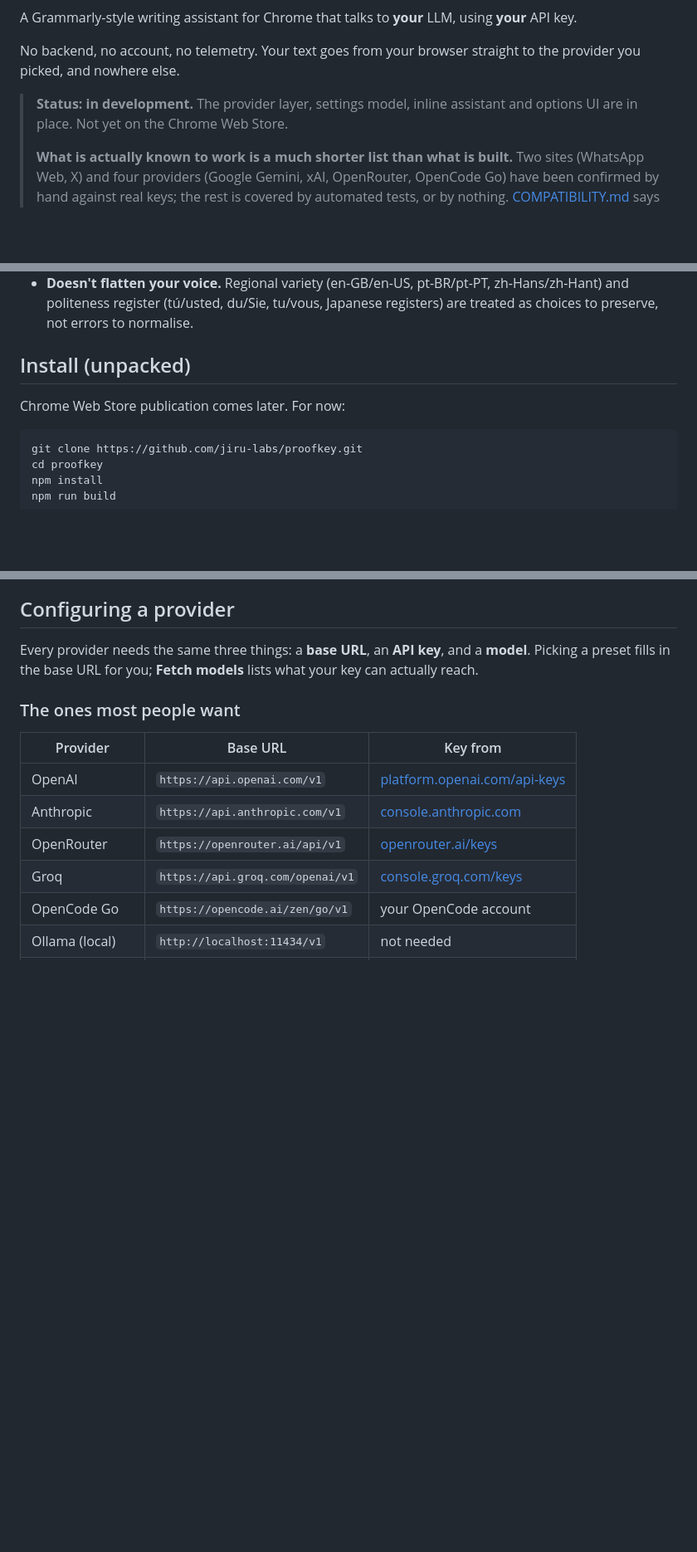
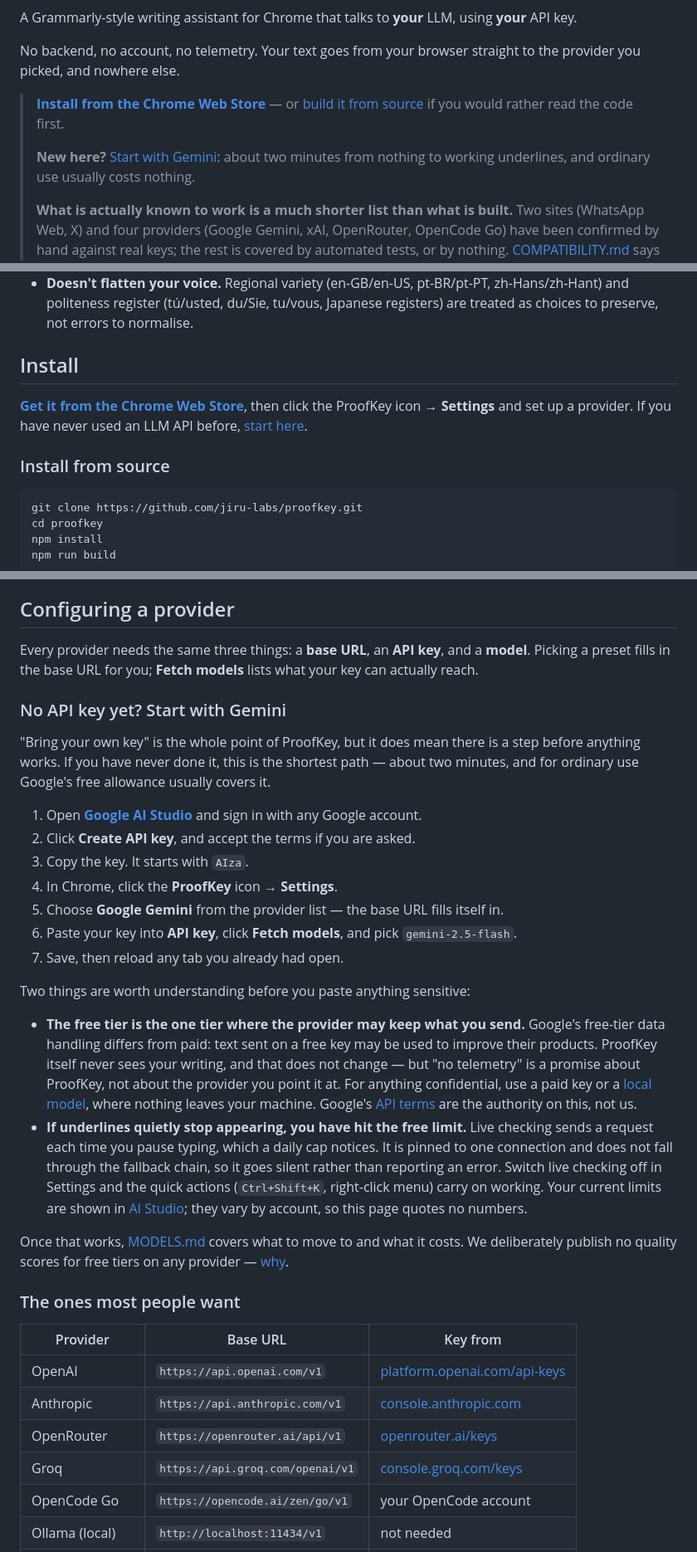
Before and after one commit to jiru-labs/proofkey, a Markdown page: README.md, 3 parts joined by grey strips. Shown at 83% size. Rendered like a GitHub page; blank space fills up the shorter version.

Commit message:
Point the README at the published listing
The status line still read "in development ... Not yet on the Chrome Web Store",
which stopped being true when v0.1.0 was approved. It now leads with the install
link and a badge row: store, version and licence. The users and rating shields
are deliberately absent — both render "not found" until a listing has counts,
which reads worse than no badge at all. Google's own hosted store badge returns
403 now, so the store button is a shields badge carrying the Chrome mark rather
than a hotlink to an asset that has gone.

Adds a Gemini quickstart, because bring-your-own-key means there is a step before
anything works, and that step is where someone who has never held an API key
gives up. Seven numbered steps from nothing to working underlines.

It carries two warnings rather than selling the free tier. Free-tier text may be
used by the provider to improve their products, which is worth stating plainly to
the readers least equipped to go looking for it: "no telemetry" is a promise
about ProofKey, not about the endpoint it is pointed at. And live checking does
not fall through the fallback chain, so hitting the cap stops the underlines
silently rather than reporting anything — which reads as a broken extension
unless the page says otherwise.

No quality claim is made about the free tier. MODELS.md still records it as
Not tested, on every provider, and that stays a rule about what a number would
mean rather than a result.

````diff
--- a/README.md
+++ b/README.md
@@ -4,7 +8,9 @@ A Grammarly-style writing assistant for Chrome that talks to **your** LLM, using
 
 No backend, no account, no telemetry. Your text goes from your browser straight to the provider you picked, and nowhere else.
 
-> **Status: in development.** The provider layer, settings model, inline assistant and options UI are in place. Not yet on the Chrome Web Store.
+> **[Install from the Chrome Web Store](https://chromewebstore.google.com/detail/loibjoemoahkajjnfioajcibcamhdafc)** — or [build it from source](#install-from-source) if you would rather read the code first.
+>
+> **New here?** [Start with Gemini](#no-api-key-yet-start-with-gemini): about two minutes from nothing to working underlines, and ordinary use usually costs nothing.
 >
 > **What is actually known to work is a much shorter list than what is built.** Two sites (WhatsApp Web, X) and four providers (Google Gemini, xAI, OpenRouter, OpenCode Go) have been confirmed by hand against real keys; the rest is covered by automated tests, or by nothing. [COMPATIBILITY.md](COMPATIBILITY.md) says exactly which is which — and [reports](CONTRIBUTING.md) are the fastest way to grow that list.
 
@@ -25,9 +31,11 @@ Grammarly and LanguageTool are excellent, and both route your writing through th
 - **Any language the model knows.** The interface is English; the text doesn't have to be. The prompts are written to detect the language and work inside it — including text that mixes two languages, which rule-based checkers cannot handle at all.
 - **Doesn't flatten your voice.** Regional variety (en-GB/en-US, pt-BR/pt-PT, zh-Hans/zh-Hant) and politeness register (tú/usted, du/Sie, tu/vous, Japanese registers) are treated as choices to preserve, not errors to normalise.
 
-## Install (unpacked)
+## Install
 
-Chrome Web Store publication comes later. For now:
+**[Get it from the Chrome Web Store](https://chromewebstore.google.com/detail/loibjoemoahkajjnfioajcibcamhdafc)**, then click the ProofKey icon → **Settings** and set up a provider. If you have never used an LLM API before, [start here](#no-api-key-yet-start-with-gemini).
+
+### Install from source
 
 ```bash
 git clone https://github.com/jiru-labs/proofkey.git
@@ -48,6 +56,25 @@ Then:
 ## Configuring a provider
 
 Every provider needs the same three things: a **base URL**, an **API key**, and a **model**. Picking a preset fills in the base URL for you; **Fetch models** lists what your key can actually reach.
+
+### No API key yet? Start with Gemini
+
+"Bring your own key" is the whole point of ProofKey, but it does mean there is a step before anything works. If you have never done it, this is the shortest path — about two minutes, and for ordinary use Google's free allowance usually covers it.
+
+1. Open **[Google AI Studio](https://aistudio.google.com/apikey)** and sign in with any Google account.
+2. Click **Create API key**, and accept the terms if you are asked.
+3. Copy the key. It starts with `AIza`.
+4. In Chrome, click the **ProofKey** icon → **Settings**.
+5. Choose **Google Gemini** from the provider list — the base URL fills itself in.
+6. Paste your key into **API key**, click **Fetch models**, and pick `gemini-2.5-flash`.
+7. Save, then reload any tab you already had open.
+
+Two things are worth understanding before you paste anything sensitive:
+
+- **The free tier is the one tier where the provider may keep what you send.** Google's free-tier data handling differs from paid: text sent on a free key may be used to improve their products. ProofKey itself never sees your writing, and that does not change — but "no telemetry" is a promise about ProofKey, not about the provider you point it at. For anything confidential, use a paid key or a [local model](#local-models), where nothing leaves your machine. Google's [API terms](https://ai.google.dev/gemini-api/terms) are the authority on this, not us.
+- **If underlines quietly stop appearing, you have hit the free limit.** Live checking sends a request each time you pause typing, which a daily cap notices. It is pinned to one connection and does not fall through the fallback chain, so it goes silent rather than reporting an error. Switch live checking off in Settings and the quick actions (`Ctrl+Shift+K`, right-click menu) carry on working. Your current limits are shown in [AI Studio](https://aistudio.google.com/rate-limit); they vary by account, so this page quotes no numbers.
+
+Once that works, [MODELS.md](MODELS.md) covers what to move to and what it costs. We deliberately publish no quality scores for free tiers on any provider — [why](MODELS.md#the-free-tier).
 
 ### The ones most people want
 
````
Also changed, not shown: other parts of README.md (+4 -0 lines).
